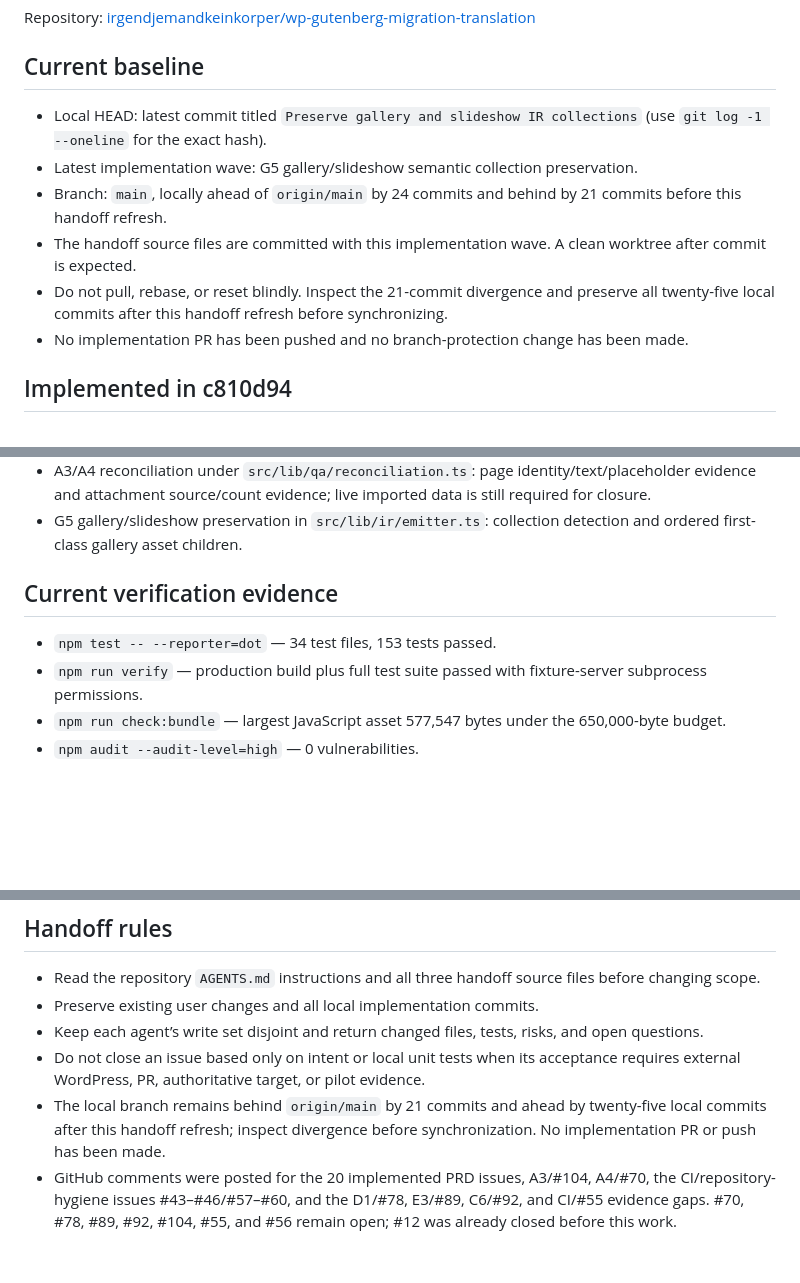
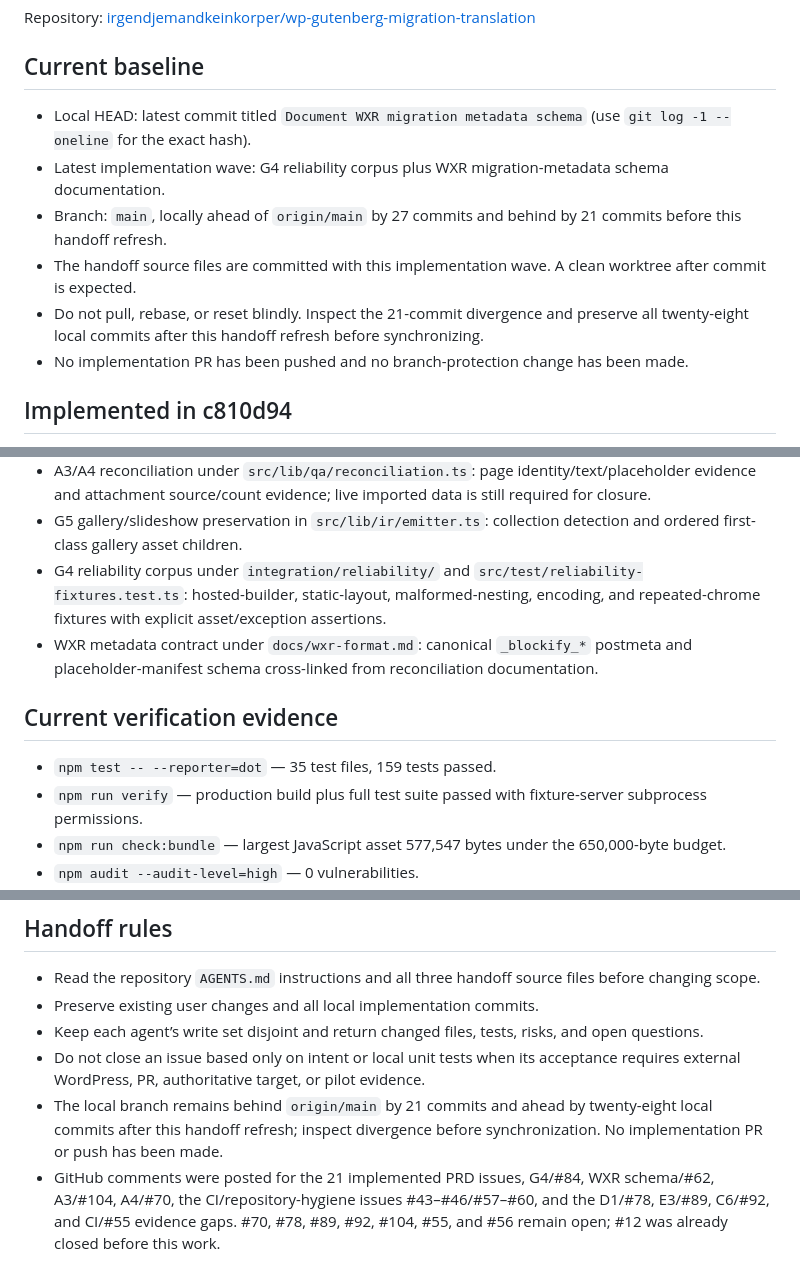
Before and after one commit to irgendjemandkeinkorper/wp-gutenberg-migration-translation, a Markdown page: handoff/implementation-handoff.md, 3 parts joined by grey strips. GitHub-like rendering; blank space fills up the shorter version.

Commit message:
Refresh handoff after reliability wave

```diff
--- a/handoff/implementation-handoff.md
+++ b/handoff/implementation-handoff.md
@@ -6,11 +6,11 @@ Repository: [irgendjemandkeinkorper/wp-gutenberg-migration-translation](https://
 
 ## Current baseline
 
-- Local HEAD: latest commit titled `Preserve gallery and slideshow IR collections` (use `git log -1 --oneline` for the exact hash).
-- Latest implementation wave: G5 gallery/slideshow semantic collection preservation.
-- Branch: `main`, locally ahead of `origin/main` by 24 commits and behind by 21 commits before this handoff refresh.
+- Local HEAD: latest commit titled `Document WXR migration metadata schema` (use `git log -1 --oneline` for the exact hash).
+- Latest implementation wave: G4 reliability corpus plus WXR migration-metadata schema documentation.
+- Branch: `main`, locally ahead of `origin/main` by 27 commits and behind by 21 commits before this handoff refresh.
 - The handoff source files are committed with this implementation wave. A clean worktree after commit is expected.
-- Do not pull, rebase, or reset blindly. Inspect the 21-commit divergence and preserve all twenty-five local commits after this handoff refresh before synchronizing.
+- Do not pull, rebase, or reset blindly. Inspect the 21-commit divergence and preserve all twenty-eight local commits after this handoff refresh before synchronizing.
 - No implementation PR has been pushed and no branch-protection change has been made.
 
 ## Implemented in c810d94
@@ -52,10 +52,12 @@ Repository: [irgendjemandkeinkorper/wp-gutenberg-migration-translation](https://
 - F4 risk scoring under `src/lib/qa/risk.ts`: deterministic severity/confidence/evidence scores and QA queue filters.
 - A3/A4 reconciliation under `src/lib/qa/reconciliation.ts`: page identity/text/placeholder evidence and attachment source/count evidence; live imported data is still required for closure.
 - G5 gallery/slideshow preservation in `src/lib/ir/emitter.ts`: collection detection and ordered first-class gallery asset children.
+- G4 reliability corpus under `integration/reliability/` and `src/test/reliability-fixtures.test.ts`: hosted-builder, static-layout, malformed-nesting, encoding, and repeated-chrome fixtures with explicit asset/exception assertions.
+- WXR metadata contract under `docs/wxr-format.md`: canonical `_blockify_*` postmeta and placeholder-manifest schema cross-linked from reconciliation documentation.
 
 ## Current verification evidence
 
-- `npm test -- --reporter=dot` — 34 test files, 153 tests passed.
+- `npm test -- --reporter=dot` — 35 test files, 159 tests passed.
 - `npm run verify` — production build plus full test suite passed with fixture-server subprocess permissions.
 - `npm run check:bundle` — largest JavaScript asset 577,547 bytes under the 650,000-byte budget.
 - `npm audit --audit-level=high` — 0 vulnerabilities.
@@ -140,5 +143,5 @@ Do not start C2, E2, or downstream consumers until their contract artifacts are
 - Preserve existing user changes and all local implementation commits.
 - Keep each agent’s write set disjoint and return changed files, tests, risks, and open questions.
 - Do not close an issue based only on intent or local unit tests when its acceptance requires external WordPress, PR, authoritative target, or pilot evidence.
-- The local branch remains behind `origin/main` by 21 commits and ahead by twenty-five local commits after this handoff refresh; inspect divergence before synchronization. No implementation PR or push has been made.
-- GitHub comments were posted for the 20 implemented PRD issues, A3/#104, A4/#70, the CI/repository-hygiene issues #43–#46/#57–#60, and the D1/#78, E3/#89, C6/#92, and CI/#55 evidence gaps. #70, #78, #89, #92, #104, #55, and #56 remain open; #12 was already closed before this work.
+- The local branch remains behind `origin/main` by 21 commits and ahead by twenty-eight local commits after this handoff refresh; inspect divergence before synchronization. No implementation PR or push has been made.
+- GitHub comments were posted for the 21 implemented PRD issues, G4/#84, WXR schema/#62, A3/#104, A4/#70, the CI/repository-hygiene issues #43–#46/#57–#60, and the D1/#78, E3/#89, C6/#92, and CI/#55 evidence gaps. #70, #78, #89, #92, #104, #55, and #56 remain open; #12 was already closed before this work.
```
Also changed, not shown: other parts of handoff/implementation-handoff.md (+2 -1 lines).
